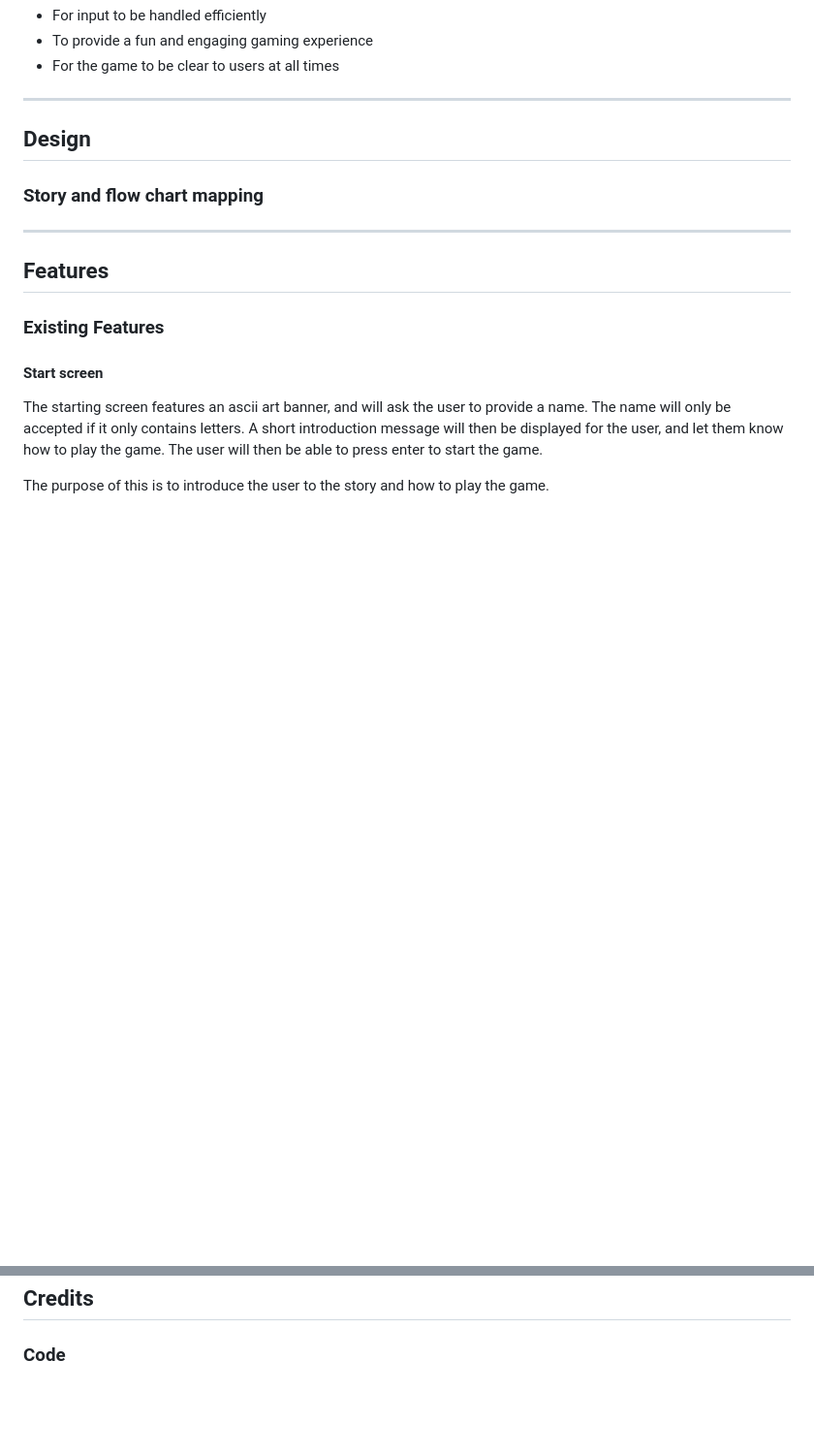
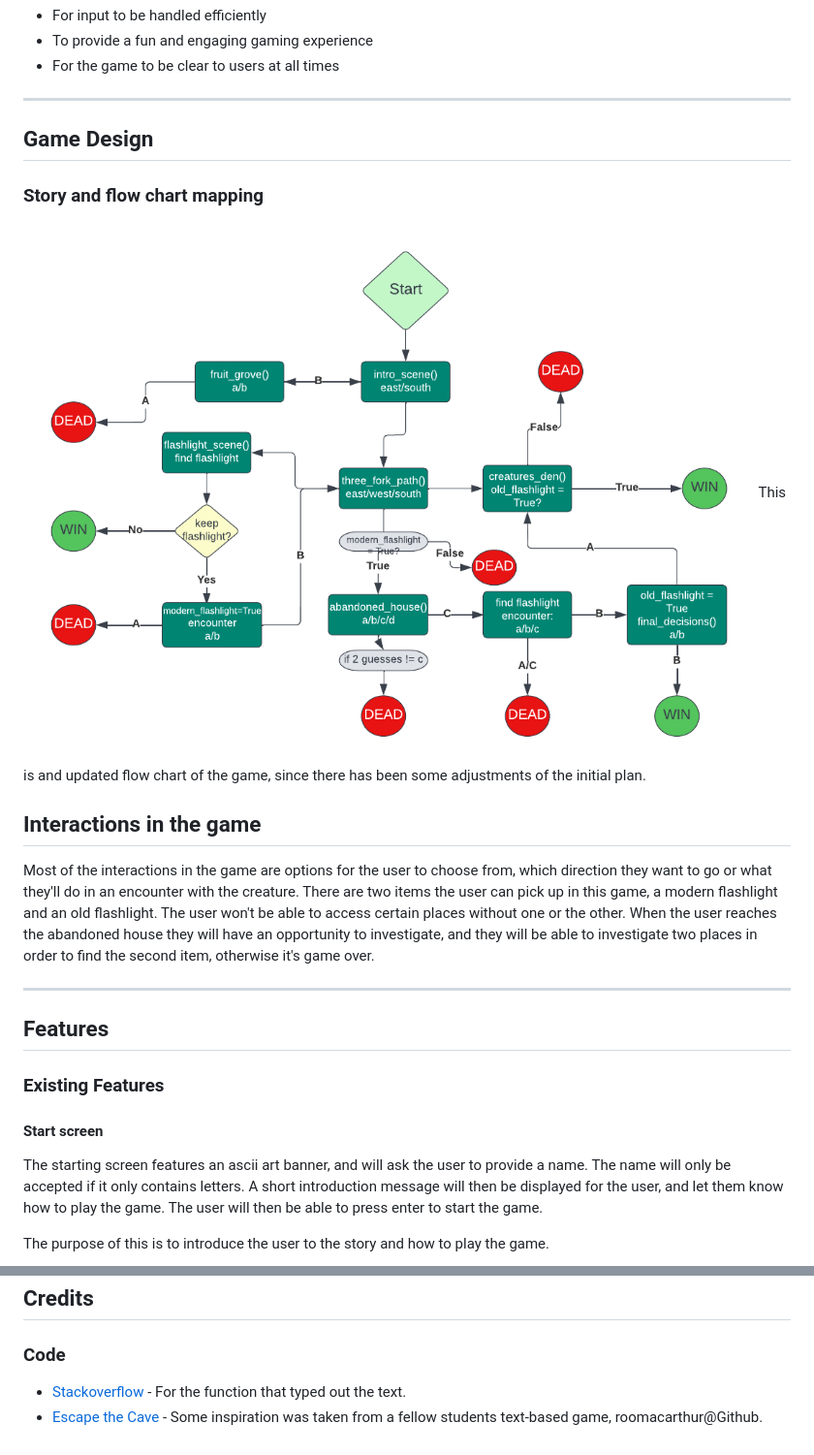
Before and after one commit to Stockman-Jr/grimwood, a Markdown page: README.md, 2 parts joined by grey strips. Shown: that part at 97% size. GitHub-like rendering; pictures changed too: assets/images/grimwood_flow_chart.png (added); blank space fills up the shorter version.

Commit message:
Update game design and credits in README

```diff
--- a/README.md
+++ b/README.md
@@ -40,9 +40,15 @@ The goal of the game is to make the right choices and make it out of the woods a
   * For the game to be clear to users at all times
 
 - - -
-## Design
+## Game Design
 
 ### Story and flow chart mapping
+![Flow Chart](/assets/images/grimwood_flow_chart.png)
+This is and updated flow chart of the game, since there has been some adjustments of the initial plan.
+## Interactions in the game
+Most of the interactions in the game are options for the user to choose from, which direction they want to go or what they'll do in an encounter with the creature.
+There are two items the user can pick up in this game, a modern flashlight and an old flashlight. The user won't be able to access certain places without one or the other.
+When the user reaches the abandoned house they will have an opportunity to investigate, and they will be able to investigate two places in order to find the second item, otherwise it's game over.
 
 - - -
 ## Features
@@ -168,3 +174,5 @@ This project was deployed using heroku, steps to deployment are as follows:
 ## Credits
 
 ### Code
+  * [Stackoverflow](https://stackoverflow.com/) - For the function that typed out the text.
+  * [Escape the Cave](https://github.com/roomacarthur/escape-the-cave) - Some inspiration was taken from a fellow students text-based game, roomacarthur@Github.
```
Also changed, not shown: 2 other files.
